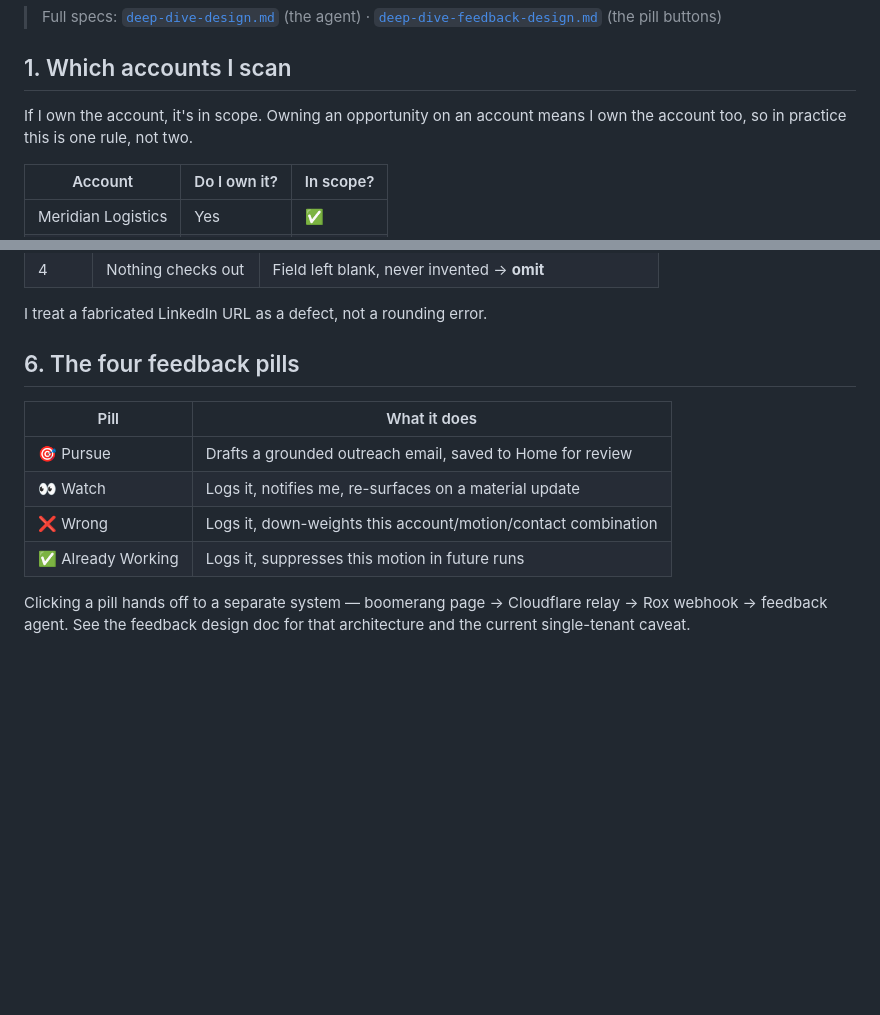
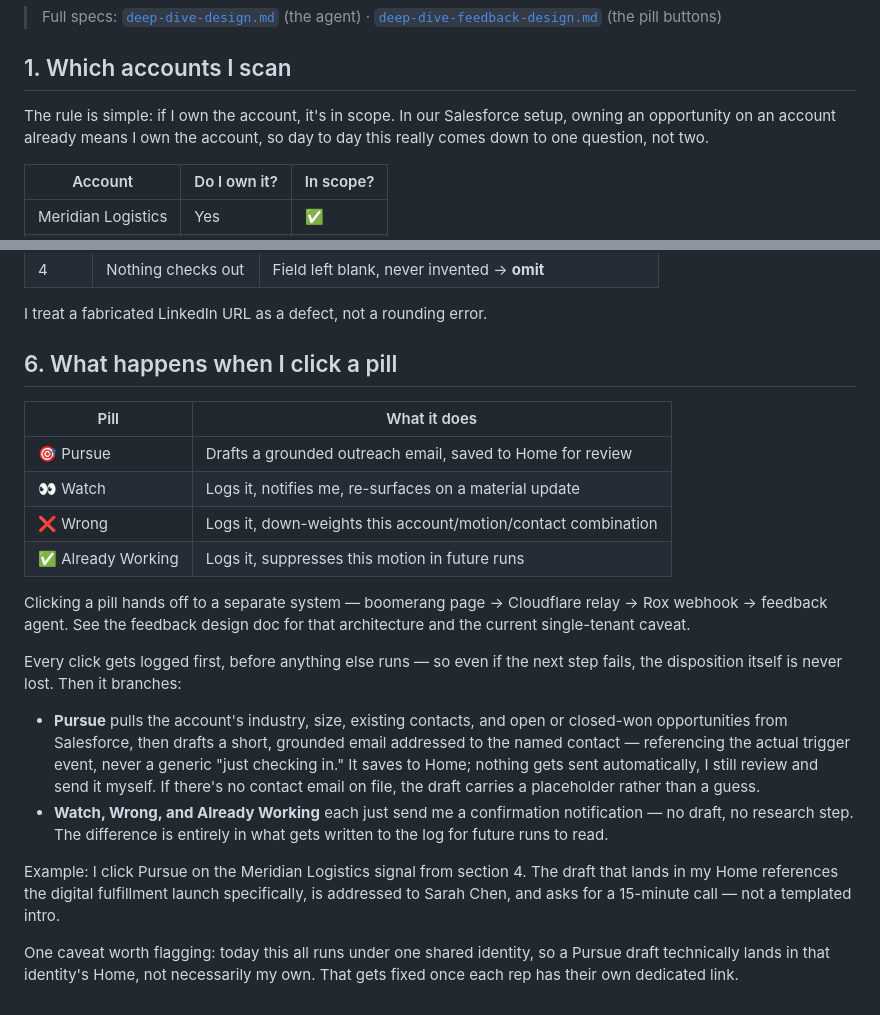
Before and after one commit to melboulos/deep_dive_feedback, a Markdown page: docs/deep-dive-team-walkthrough.md, 2 parts joined by grey strips. Rendered like a GitHub page; blank space fills up the shorter version.

Commit message:
Expand section 6 with pill-click agent behavior and worked example

```diff
--- a/docs/deep-dive-team-walkthrough.md
+++ b/docs/deep-dive-team-walkthrough.md
@@ -6,7 +6,7 @@ I built this to scan my accounts three mornings a week and surface a small numbe
 
 ## 1. Which accounts I scan
 
-If I own the account, it's in scope. Owning an opportunity on an account means I own the account too, so in practice this is one rule, not two.
+The rule is simple: if I own the account, it's in scope. In our Salesforce setup, owning an opportunity on an account already means I own the account, so day to day this really comes down to one question, not two.
 
 | Account | Do I own it? | In scope? |
 |---|---|---|
@@ -82,7 +82,7 @@ Both accounts had a real, dated, verifiable event. I still cut the second one
 
 I treat a fabricated LinkedIn URL as a defect, not a rounding error.
 
-## 6. The four feedback pills
+## 6. What happens when I click a pill
 
 | Pill | What it does |
 |---|---|
@@ -92,3 +92,12 @@ I treat a fabricated LinkedIn URL as a defect, not a rounding error.
 | ✅ Already Working | Logs it, suppresses this motion in future runs |
 
 Clicking a pill hands off to a separate system — boomerang page → Cloudflare relay → Rox webhook → feedback agent. See the feedback design doc for that architecture and the current single-tenant caveat.
+
+Every click gets logged first, before anything else runs — so even if the next step fails, the disposition itself is never lost. Then it branches:
+
+- **Pursue** pulls the account's industry, size, existing contacts, and open or closed-won opportunities from Salesforce, then drafts a short, grounded email addressed to the named contact — referencing the actual trigger event, never a generic "just checking in." It saves to Home; nothing gets sent automatically, I still review and send it myself. If there's no contact email on file, the draft carries a placeholder rather than a guess.
+- **Watch, Wrong, and Already Working** each just send me a confirmation notification — no draft, no research step. The difference is entirely in what gets written to the log for future runs to read.
+
+Example: I click Pursue on the Meridian Logistics signal from section 4. The draft that lands in my Home references the digital fulfillment launch specifically, is addressed to Sarah Chen, and asks for a 15-minute call — not a templated intro.
+
+One caveat worth flagging: today this all runs under one shared identity, so a Pursue draft technically lands in that identity's Home, not necessarily my own. That gets fixed once each rep has their own dedicated link.
```
